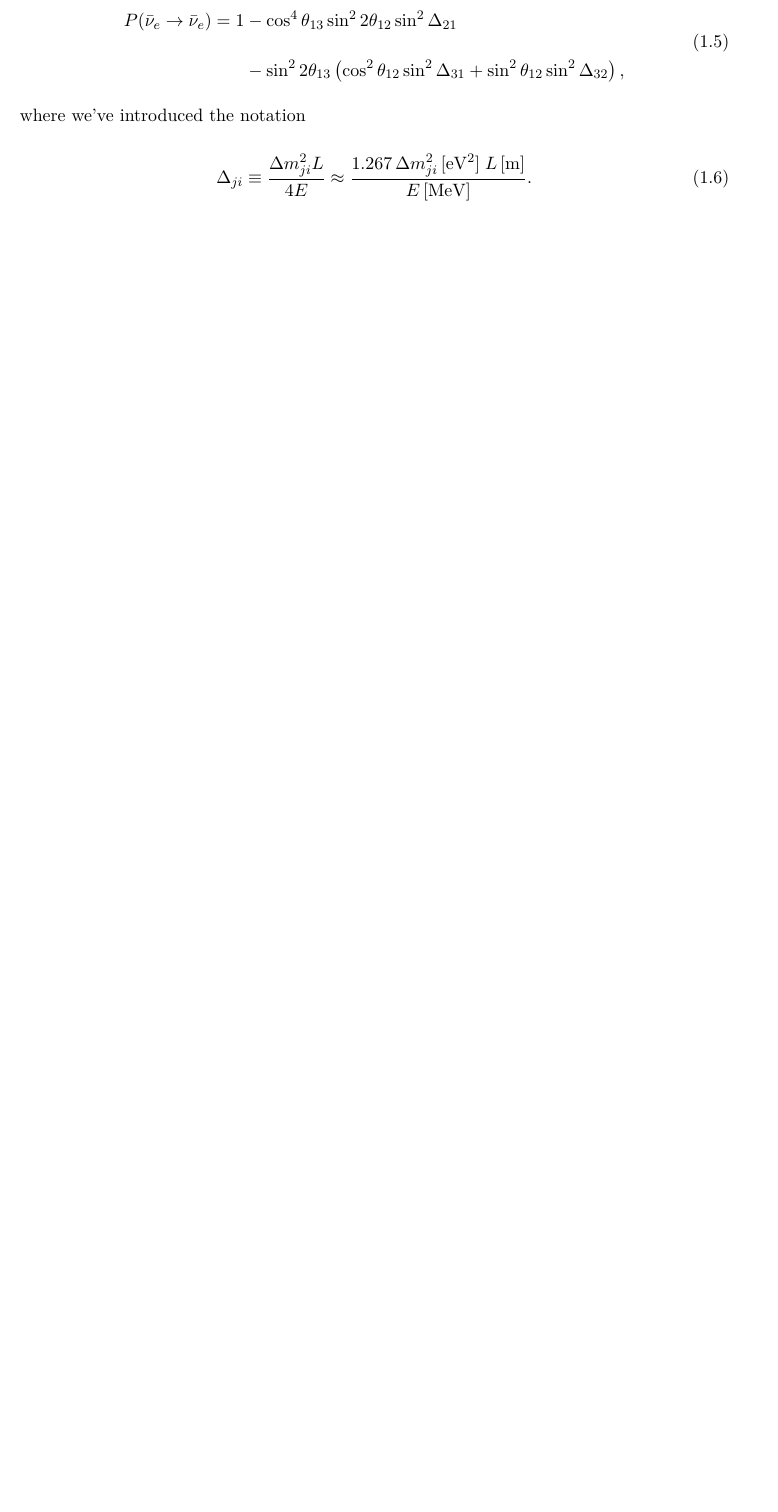
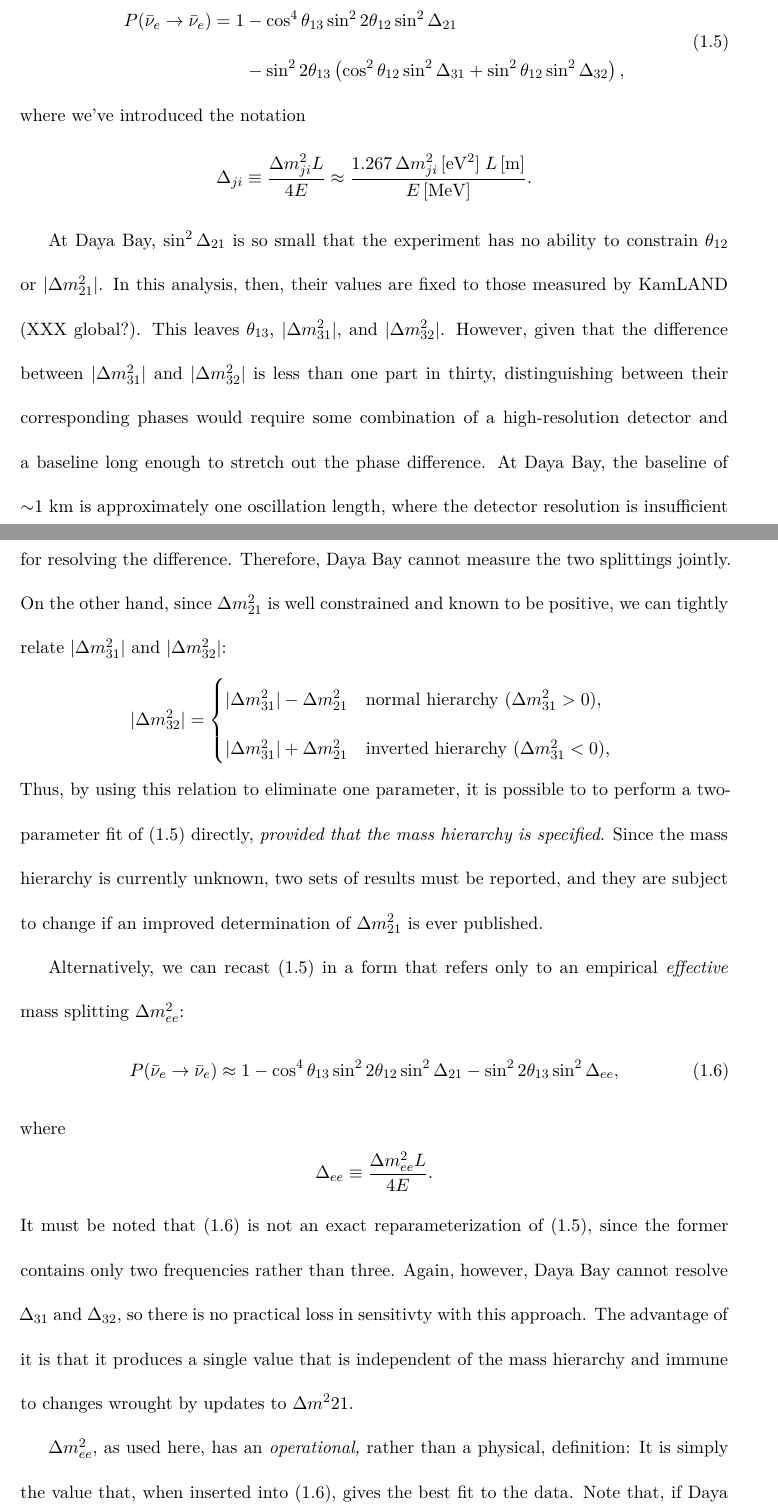
Before and after one commit to mjkramer/thesis, a LaTeX thesis (thesis.tex, which reads chapters/Introduction.tex, macros.tex): part of page 22 of 68 before the commit and two parts of pages 22 and 23 of 70 after it, the two joined at a grey line, cut so that both start at the same text, the shorter picture padded with empty space. Compiled offline with XeLaTeX.

Commit message:
update intro

```diff
--- a/chapters/Introduction.tex
+++ b/chapters/Introduction.tex
@@ -166,11 +166,37 @@ The matrix elements from (\ref{eq:upmnsParam}) can then be inserted in order to
   \end{split}
 \end{align}
 where we've introduced the notation
-\begin{align}
+\begin{align*}
   \Delta_{ji} &\equiv \frac{\Delta m^2_{ji}L}{4E}
                 \approx \frac{1.267\, \Delta m^2_{ji}\,\mathrm{[eV^2]}\;
                 L\,\mathrm{[m]}}{E\,\mathrm{[MeV]}}.
-\end{align}
+\end{align*}
+
+At Daya Bay, $\sin^2 \Delta_{21}$ is so small that the experiment has no ability to constrain $\theta_{12}$ or $\abs{\Delta m^2_{21}}$. In this analysis, then, their values are fixed to those measured by KamLAND (XXX global?). This leaves $\theta_{13}$, $\abs{\Delta m^2_{31}}$, and $\abs{\Delta m^2_{32}}$. However, given that the difference between $\abs{\Delta m^2_{31}}$ and $|\Delta m^2_{32}|$ is less than one part in thirty, distinguishing between their corresponding phases would require some combination of a high-resolution detector and a baseline long enough to stretch out the phase difference. At Daya Bay, the baseline of $\sim$1~km is approximately one oscillation length, where the detector resolution is insufficient for resolving the difference. Therefore, Daya Bay cannot measure the two splittings jointly. On the other hand, since $\Delta m^2_{21}$ is well constrained and known to be positive, we can tightly relate $\abs{\Delta m^2_{31}}$ and $\abs{\Delta m^2_{32}}$:
+\[ \abs{\Delta m^2_{32}} =
+  \begin{cases*}
+    \abs{\Delta m^2_{31}} - \Delta m^2_{21} & normal hierarchy ($\Delta m^2_{31} > 0$), \\
+    \abs{\Delta m^2_{31}} + \Delta m^2_{21} & inverted hierarchy ($\Delta m^2_{31} < 0$), \\
+  \end{cases*}
+\]
+Thus, by using this relation to eliminate one parameter, it is possible to to perform a two-parameter fit of (\ref{eq:survProbDybFull}) directly, \emph{provided that the mass hierarchy is specified}. Since the mass hierarchy is currently unknown, two sets of results must be reported, and they are subject to change if an improved determination of $\Delta m^2_{21}$ is ever published.
+
+Alternatively, we can recast (\ref{eq:survProbDybFull}) in a form that refers only to an empirical \emph{effective} mass splitting $\Delta m^2_{ee}$:
+\begin{equation}
+  \label{eq:survProbDybEE}
+  P(\nubar_e \rightarrow \nubar_e) \approx 1 - \cos^4\theta_{13}\sin^2 2\theta_{12} \sin^2 \Delta_{21}
+  - \sin^2 2\theta_{13}\sin^2\Delta_{ee},
+\end{equation}
+where
+\[ \Delta_{ee} \equiv \frac{\Delta m^2_{ee}L}{4E}. \]
+It must be noted that (\ref{eq:survProbDybEE}) is not an exact reparameterization of (\ref{eq:survProbDybFull}), since the former contains only two frequencies rather than three. Again, however, Daya Bay cannot resolve $\Delta_{31}$ and $\Delta_{32}$, so there is no practical loss in sensitivty with this approach. The advantage of it is that it produces a single value that is independent of the mass hierarchy and immune to changes wrought by updates to $\Delta m^2{21}$.
+
+$\Delta m^2_{ee}$, as used here, has an \emph{operational,} rather than a physical, definition: It is simply the value that, when inserted into (\ref{eq:survProbDybEE}), gives the best fit to the data. Note that, if Daya Bay only measured antineutrinos at a single $L/E$, we could instead have made a truly physical definition of $\Delta m^2_{ee}$ by declaring that
+\[ \sin^2 \Delta_{ee} \equiv \cos^2\theta_{12} \sin^2 \Delta_{31}
+  + \sin^2\theta_{12} \sin^2 \Delta_{32}. \]
+However, the righthand side of this definition depends on $L/E$, so it cannot be used in broadband analyses such as Daya Bay's.
+
+
 
 \section{Reactor neutrinos}
 \label{sec:introReactor}
--- a/macros.tex
+++ b/macros.tex
@@ -3,4 +3,5 @@
 \renewcommand\Re{\operatorname{\mathfrak{Re}}}
 \renewcommand\Im{\operatorname{\mathfrak{Im}}}
 
+\newcommand\abs[1]{\ensuremath{\lvert #1\rvert}}
 \newcommand\nubar{\ensuremath{\bar\nu}\xspace}
```
Also changed, not shown: chapters/Introduction.tex (2 more changed lines).
